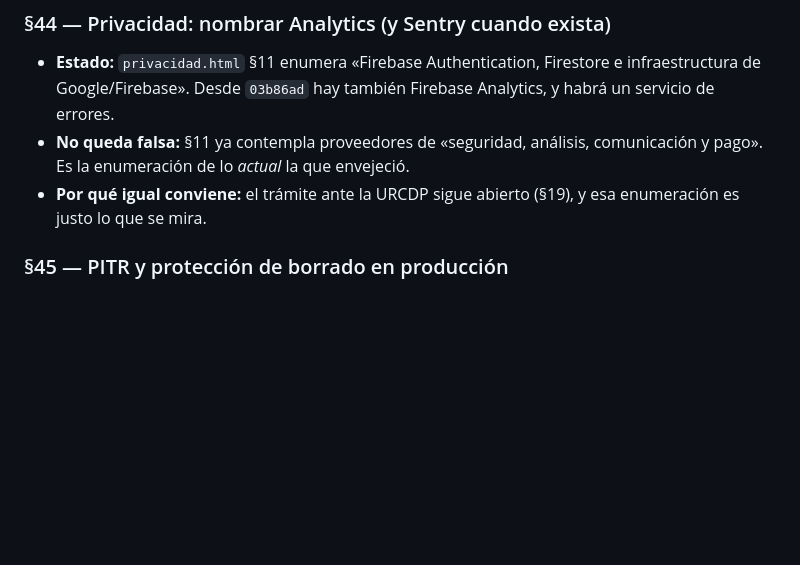
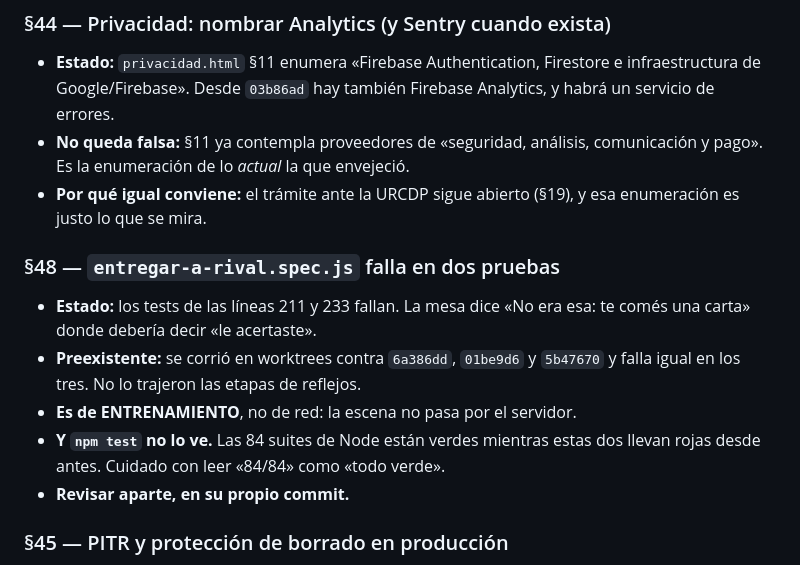
Before and after one commit to Sebablu1/memorie-legends, a Markdown page: PENDIENTE.md, the part around the change. Rendered like a GitHub page; blank space fills up the shorter version.

Commit message:
docs(pendiente): anotar §48, el rojo preexistente de entregar-a-rival
Dos pruebas de navegador fallan: la mesa dice «No era esa: te comés una
carta» donde debería decir «le acertaste».

No lo trajeron las etapas de reflejos. Se corrió en worktrees contra
`6a386dd`, `01be9d6` y `5b47670` y falla igual en los tres. Además es de
entrenamiento, que no pasa por el servidor, así que ninguna de las dos etapas
lo toca.

Lo que más conviene recordar: `npm test` no lo ve. Las 84 suites de Node
están verdes mientras estas dos llevan rojas desde antes de esta sesión.

Co-Authored-By: Claude Opus 5 <noreply@anthropic.com>

```diff
--- a/PENDIENTE.md
+++ b/PENDIENTE.md
@@ -70,6 +70,17 @@ Buscar: `git log --oneline --all --grep="§N"`.
   comunicación y pago». Es la enumeración de lo *actual* la que envejeció.
 - **Por qué igual conviene:** el trámite ante la URCDP sigue abierto (§19), y
   esa enumeración es justo lo que se mira.
+
+### §48 — `entregar-a-rival.spec.js` falla en dos pruebas
+
+- **Estado:** los tests de las líneas 211 y 233 fallan. La mesa dice «No era
+  esa: te comés una carta» donde debería decir «le acertaste».
+- **Preexistente:** se corrió en worktrees contra `6a386dd`, `01be9d6` y
+  `5b47670` y falla igual en los tres. No lo trajeron las etapas de reflejos.
+- **Es de ENTRENAMIENTO**, no de red: la escena no pasa por el servidor.
+- **Y `npm test` no lo ve.** Las 84 suites de Node están verdes mientras estas
+  dos llevan rojas desde antes. Cuidado con leer «84/84» como «todo verde».
+- **Revisar aparte, en su propio commit.**
 
 ### §45 — PITR y protección de borrado en producción
 
```
